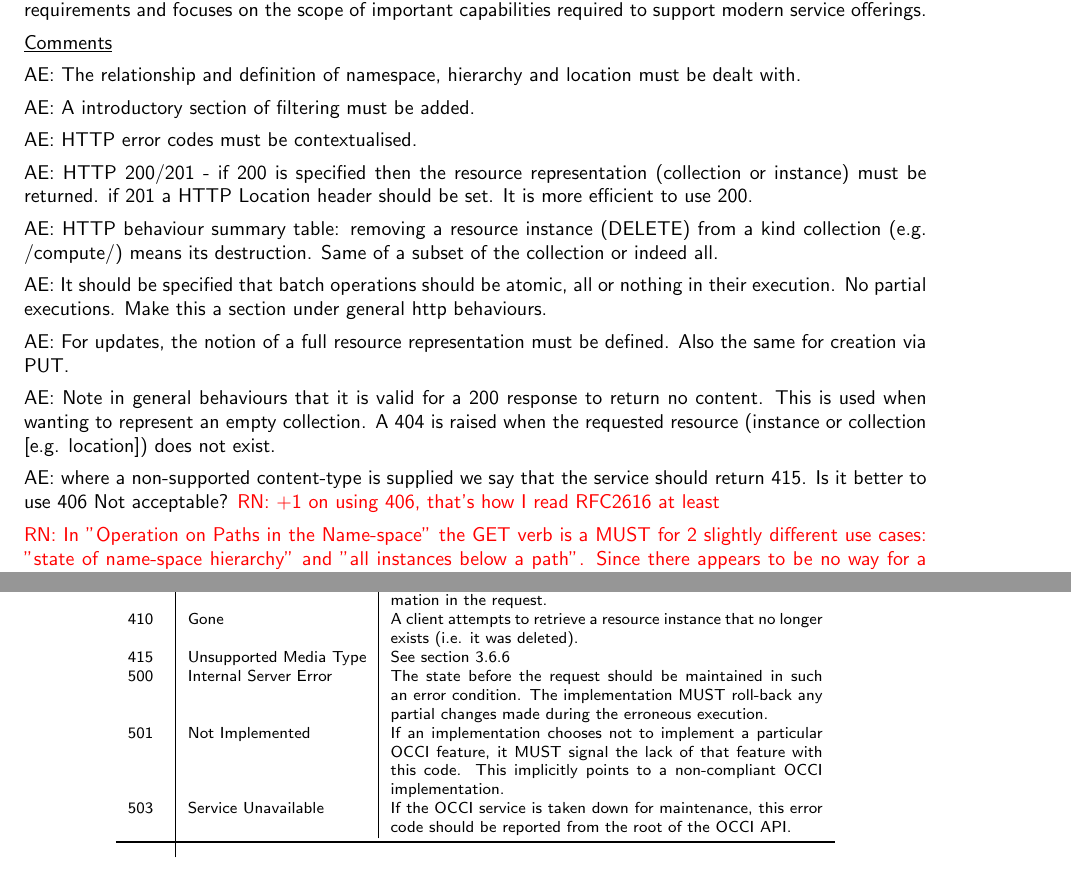
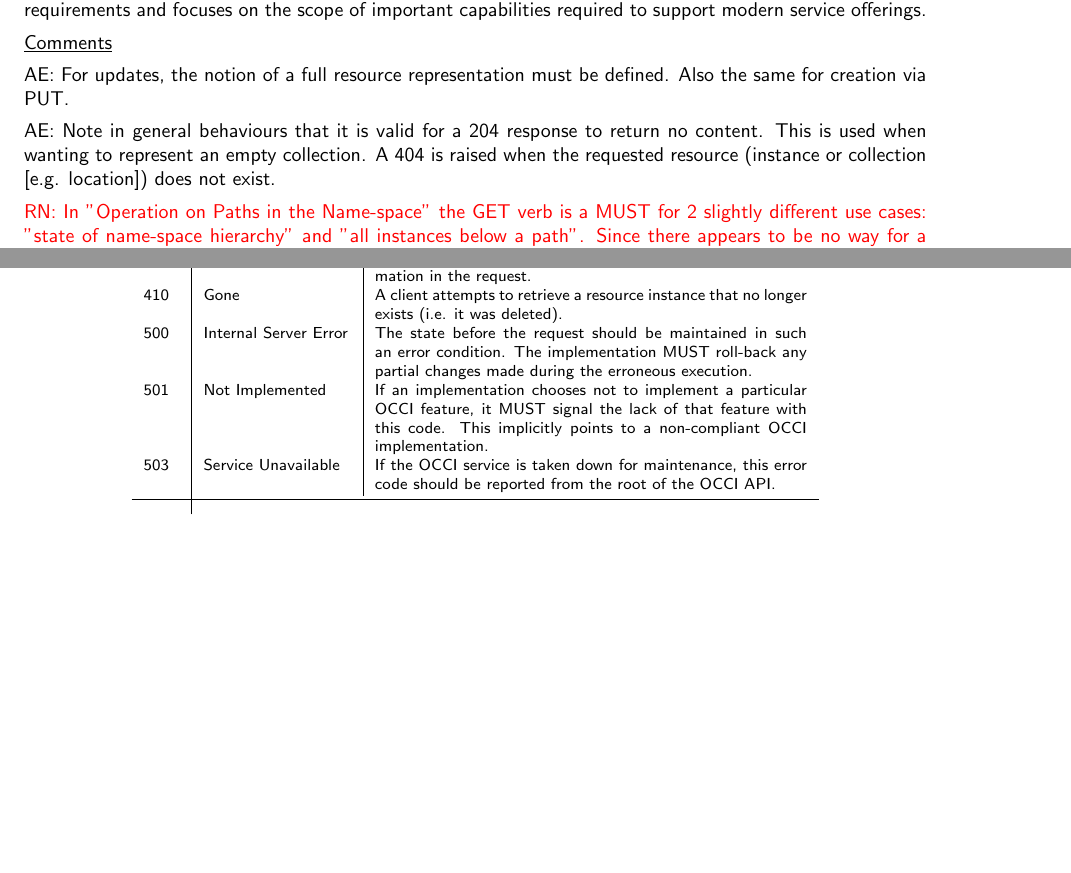
Before and after one commit to occiware/occi-wg, a LaTeX document (http_rendering.tex): two parts of pages 1 and 26 of 30 before the commit and two parts of pages 1 and 25 of 29 after it, joined at a grey line, cut so that both start at the same text, the shorter picture padded with empty space. Compiled offline with pdfLaTeX.

Commit message:
removal of some comments
git-svn-id: file://localhost/tmp/svn2git/occi-wg/svn/trunk@477 03f8628b-ed47-4a1f-bca9-bd5ac709a1f8

```diff
--- a/http_rendering.tex
+++ b/http_rendering.tex
@@ -75,30 +75,12 @@
 \underline{Comments}
 \newcommand{\ralf}[1]{\textcolor{red}{RN: #1}}
 
-AE: The relationship and definition of namespace, hierarchy and location must be dealt with.
-
-AE: A introductory section of filtering must be added.
-
-AE: HTTP error codes must be contextualised.
-
-AE: HTTP 200/201 - if 200 is specified then the resource representation (collection or instance)
-must be returned. if 201 a HTTP Location header should be set. It is more efficient to use 200.
-
-AE: HTTP behaviour summary table: removing a resource instance (DELETE) from a kind
-collection (e.g. /compute/) means its destruction. Same of a subset of the collection or indeed all.
-
-AE: It should be specified that batch operations should be atomic, all or nothing in their execution.
-No partial executions. Make this a section under general http behaviours.
-
 AE: For updates, the notion of a full resource representation must be defined. Also the same for
 creation via PUT.
 
-AE: Note in general behaviours that it is valid for a 200 response to return no content. This is used
+AE: Note in general behaviours that it is valid for a 204 response to return no content. This is used
 when wanting to represent an empty collection. A 404 is raised when the requested resource
 (instance or collection [e.g. location]) does not exist.
-
-AE: where a non-supported content-type is supplied we say that the service should return 415. Is it better to use 406 Not acceptable?
-\ralf{+1 on using 406, that's how I read RFC2616 at least}
 
 \ralf{In "Operation on Paths in the Name-space" the GET verb is a MUST for 2
 slightly different use cases: "state of name-space hierarchy" and "all
@@ -1604,7 +1586,7 @@
 406 & Not Acceptable & See section \ref{sec:content_type} \\
 409 & Conflict & A request contains content (e.g. mixin, kind, action) that results in an internal service, non-unique result (e.g. two types of start actions are found for Compute). The client MUST resolve the conflict by re-trying with specific Category information in the request.\\
 410 & Gone & A client attempts to retrieve a resource instance that no longer exists (i.e. it was deleted).\\
-415 & Unsupported Media Type & See section \ref{sec:content_type}\\
+% 415 & Unsupported Media Type & See section \ref{sec:content_type}\\
 500 & Internal Server Error & The state before the request should be maintained in such an error condition. The implementation MUST roll-back any partial changes made during the erroneous execution.\\
 501 & Not Implemented & If an implementation chooses not to implement a particular OCCI feature, it MUST signal the lack of that feature with this code. This implicitly points to a non-compliant OCCI implementation.\\
 503 & Service Unavailable & If the OCCI service is taken down for maintenance, this error code should be reported from the root of the OCCI API.\\
```
